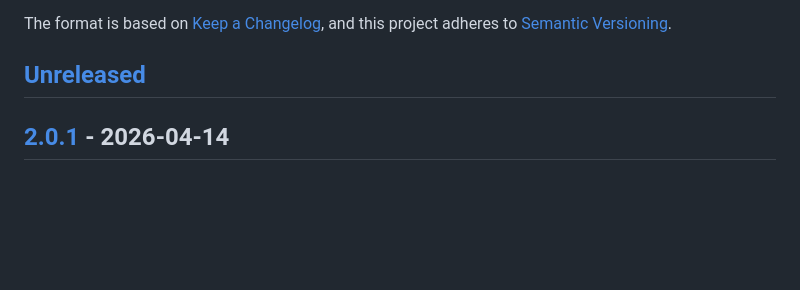
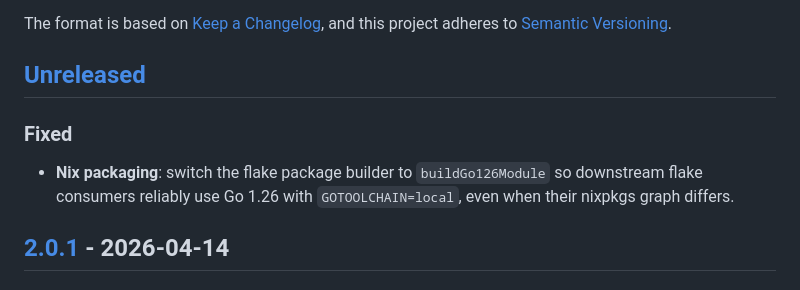
Before and after one commit to jorgengundersen/afk, a Markdown page: CHANGELOG.md, the part around the change. GitHub-like rendering; blank space fills up the shorter version.

Commit message:
docs(changelog): note buildGo126Module nix fix
Document that Unreleased now uses buildGo126Module to enforce Go 1.26 for downstream flake consumers under GOTOOLCHAIN=local.

```diff
--- a/CHANGELOG.md
+++ b/CHANGELOG.md
@@ -6,6 +6,10 @@ The format is based on [Keep a Changelog](https://keepachangelog.com/en/1.1.0/),
 and this project adheres to [Semantic Versioning](https://semver.org/spec/v2.0.0.html).
 
 ## [Unreleased]
+
+### Fixed
+
+- **Nix packaging**: switch the flake package builder to `buildGo126Module` so downstream flake consumers reliably use Go 1.26 with `GOTOOLCHAIN=local`, even when their nixpkgs graph differs.
 
 ## [2.0.1] - 2026-04-14
 
```
